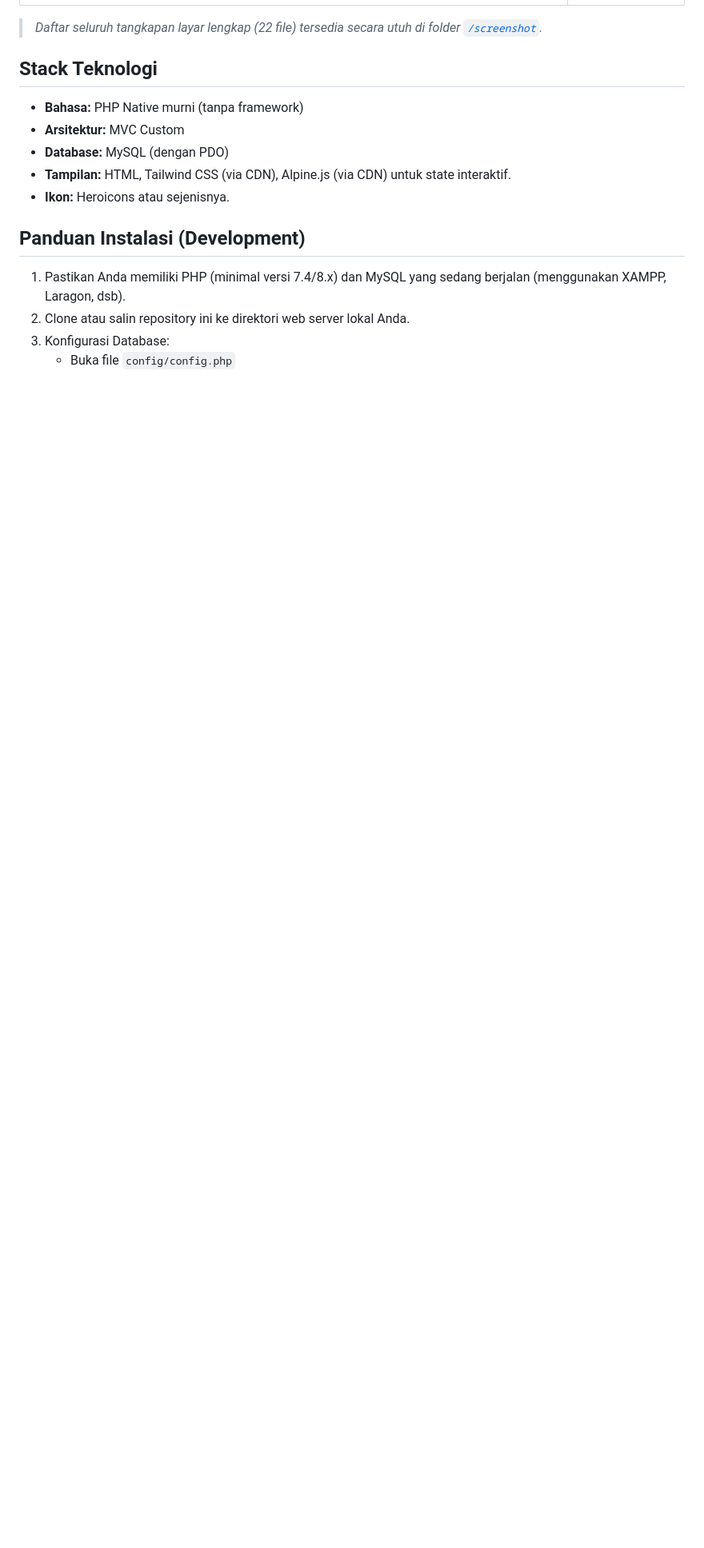
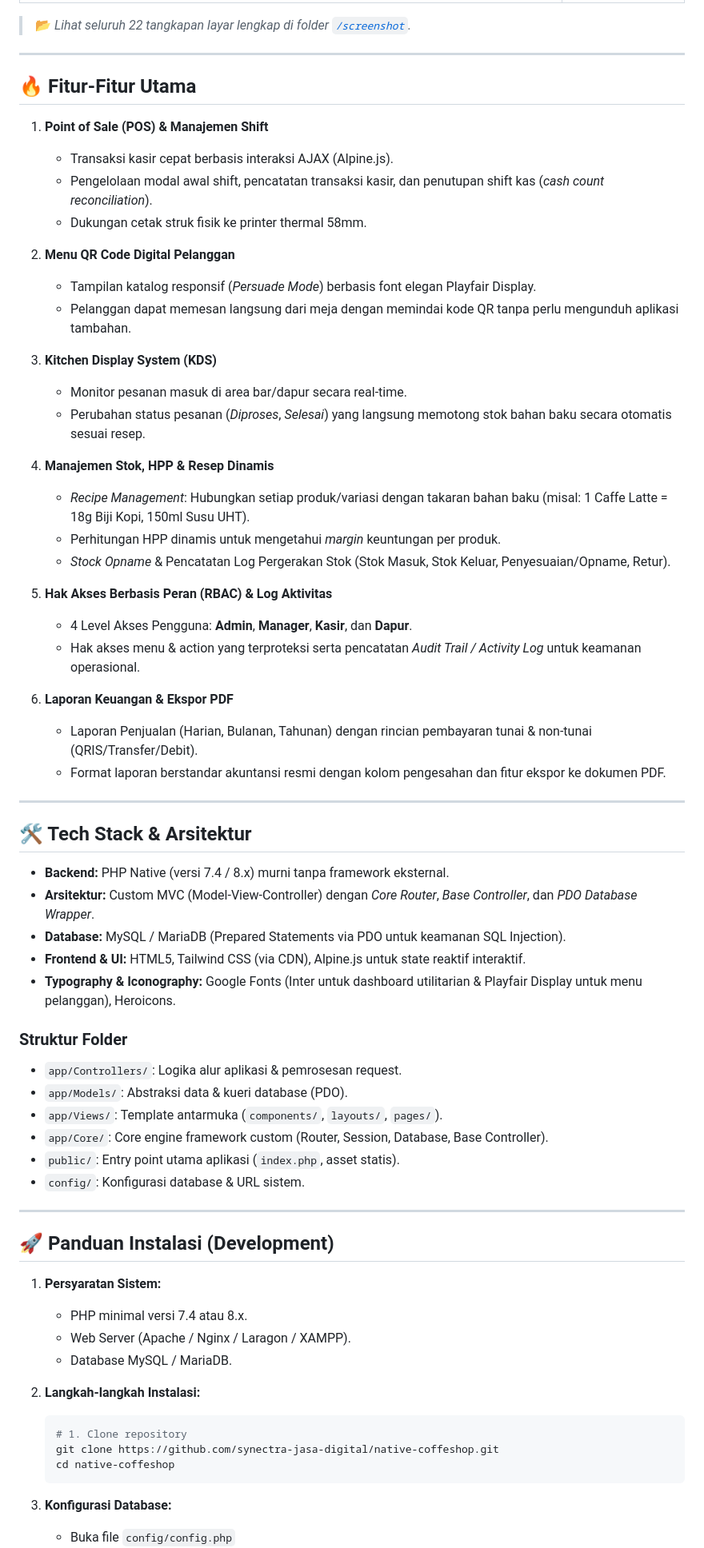
Before and after one commit to synectra-jasa-digital/native-coffeshop, a Markdown page: README.md, the part around one of its changes. Shown at 80% size. GitHub-like rendering; blank space fills up the shorter version.

Commit message:
docs: update README with comprehensive project overview, feature list, and installation guide

````diff
--- a/README.md
+++ b/README.md
@@ -40,18 +50,70 @@ Berikut adalah beberapa tampilan utama aplikasi yang tersimpan di direktori [`/s
 |---|---|
 | ![Meja](screenshot/07_tables.png) | ![Produk](screenshot/08_products.png) |
 
-> *Daftar seluruh tangkapan layar lengkap (22 file) tersedia secara utuh di folder [`/screenshot`](screenshot/).*
+> 📂 *Lihat seluruh 22 tangkapan layar lengkap di folder [`/screenshot`](screenshot/).*
 
-## Stack Teknologi
-- **Bahasa:** PHP Native murni (tanpa framework)
-- **Arsitektur:** MVC Custom
-- **Database:** MySQL (dengan PDO)
-- **Tampilan:** HTML, Tailwind CSS (via CDN), Alpine.js (via CDN) untuk state interaktif.
-- **Ikon:** Heroicons atau sejenisnya.
+---
 
-## Panduan Instalasi (Development)
+## 🔥 Fitur-Fitur Utama
 
-1. Pastikan Anda memiliki PHP (minimal versi 7.4/8.x) dan MySQL yang sedang berjalan (menggunakan XAMPP, Laragon, dsb).
-2. Clone atau salin repository ini ke direktori web server lokal Anda.
-3. Konfigurasi Database:
+1. **Point of Sale (POS) & Manajemen Shift**
+   - Transaksi kasir cepat berbasis interaksi AJAX (Alpine.js).
+   - Pengelolaan modal awal shift, pencatatan transaksi kasir, dan penutupan shift kas (*cash count reconciliation*).
+   - Dukungan cetak struk fisik ke printer thermal 58mm.
+
+2. **Menu QR Code Digital Pelanggan**
+   - Tampilan katalog responsif (*Persuade Mode*) berbasis font elegan Playfair Display.
+   - Pelanggan dapat memesan langsung dari meja dengan memindai kode QR tanpa perlu mengunduh aplikasi tambahan.
+
+3. **Kitchen Display System (KDS)**
+   - Monitor pesanan masuk di area bar/dapur secara real-time.
+   - Perubahan status pesanan (*Diproses*, *Selesai*) yang langsung memotong stok bahan baku secara otomatis sesuai resep.
+
+4. **Manajemen Stok, HPP & Resep Dinamis**
+   - *Recipe Management*: Hubungkan setiap produk/variasi dengan takaran bahan baku (misal: 1 Caffe Latte = 18g Biji Kopi, 150ml Susu UHT).
+   - Perhitungan HPP dinamis untuk mengetahui *margin* keuntungan per produk.
+   - *Stock Opname* & Pencatatan Log Pergerakan Stok (Stok Masuk, Stok Keluar, Penyesuaian/Opname, Retur).
+
+5. **Hak Akses Berbasis Peran (RBAC) & Log Aktivitas**
+   - 4 Level Akses Pengguna: **Admin**, **Manager**, **Kasir**, dan **Dapur**.
+   - Hak akses menu & action yang terproteksi serta pencatatan *Audit Trail / Activity Log* untuk keamanan operasional.
+
+6. **Laporan Keuangan & Ekspor PDF**
+   - Laporan Penjualan (Harian, Bulanan, Tahunan) dengan rincian pembayaran tunai & non-tunai (QRIS/Transfer/Debit).
+   - Format laporan berstandar akuntansi resmi dengan kolom pengesahan dan fitur ekspor ke dokumen PDF.
+
+---
+
+## 🛠️ Tech Stack & Arsitektur
+
+- **Backend:** PHP Native (versi 7.4 / 8.x) murni tanpa framework eksternal.
+- **Arsitektur:** Custom MVC (Model-View-Controller) dengan *Core Router*, *Base Controller*, dan *PDO Database Wrapper*.
+- **Database:** MySQL / MariaDB (Prepared Statements via PDO untuk keamanan SQL Injection).
+- **Frontend & UI:** HTML5, Tailwind CSS (via CDN), Alpine.js untuk state reaktif interaktif.
+- **Typography & Iconography:** Google Fonts (Inter untuk dashboard utilitarian & Playfair Display untuk menu pelanggan), Heroicons.
+
+### Struktur Folder
+- `app/Controllers/`: Logika alur aplikasi & pemrosesan request.
+- `app/Models/`: Abstraksi data & kueri database (PDO).
+- `app/Views/`: Template antarmuka (`components/`, `layouts/`, `pages/`).
+- `app/Core/`: Core engine framework custom (Router, Session, Database, Base Controller).
+- `public/`: Entry point utama aplikasi (`index.php`, asset statis).
+- `config/`: Konfigurasi database & URL sistem.
+
+---
+
+## 🚀 Panduan Instalasi (Development)
+
+1. **Persyaratan Sistem:**
+   - PHP minimal versi 7.4 atau 8.x.
+   - Web Server (Apache / Nginx / Laragon / XAMPP).
+   - Database MySQL / MariaDB.
+
+2. **Langkah-langkah Instalasi:**
+   ```bash
+   # 1. Clone repository
+   git clone https://github.com/synectra-jasa-digital/native-coffeshop.git
+   cd native-coffeshop
+   ```
+3. **Konfigurasi Database:**
    - Buka file `config/config.php`
````
Also changed, not shown: other parts of README.md (+63 -36 lines).
